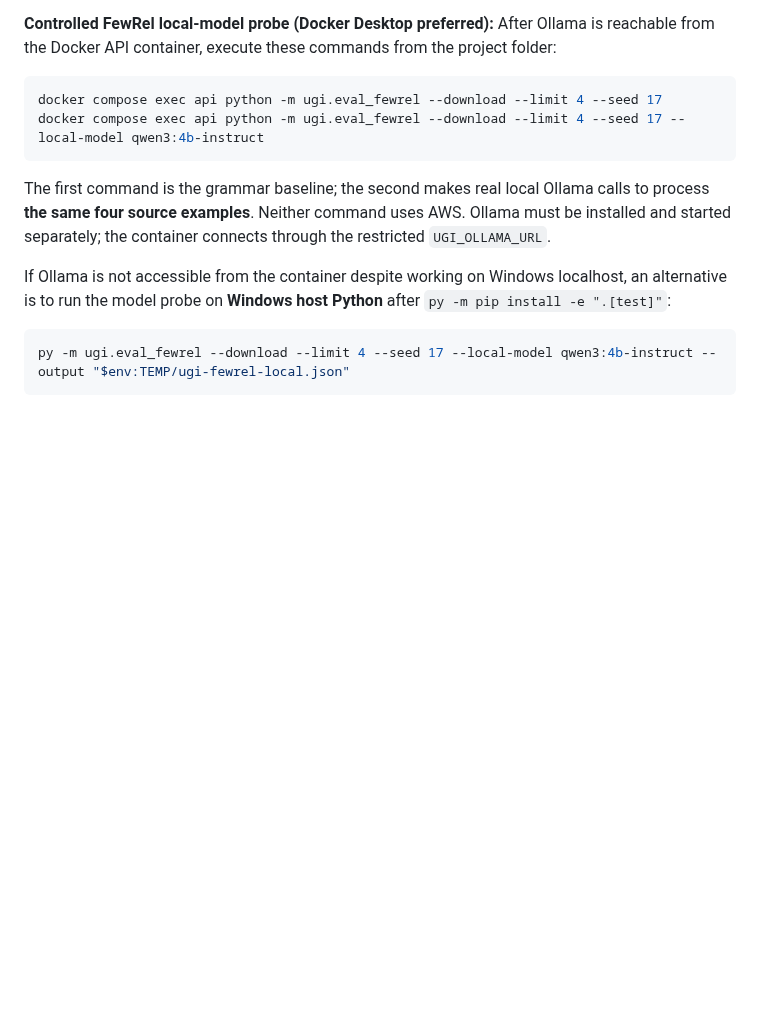
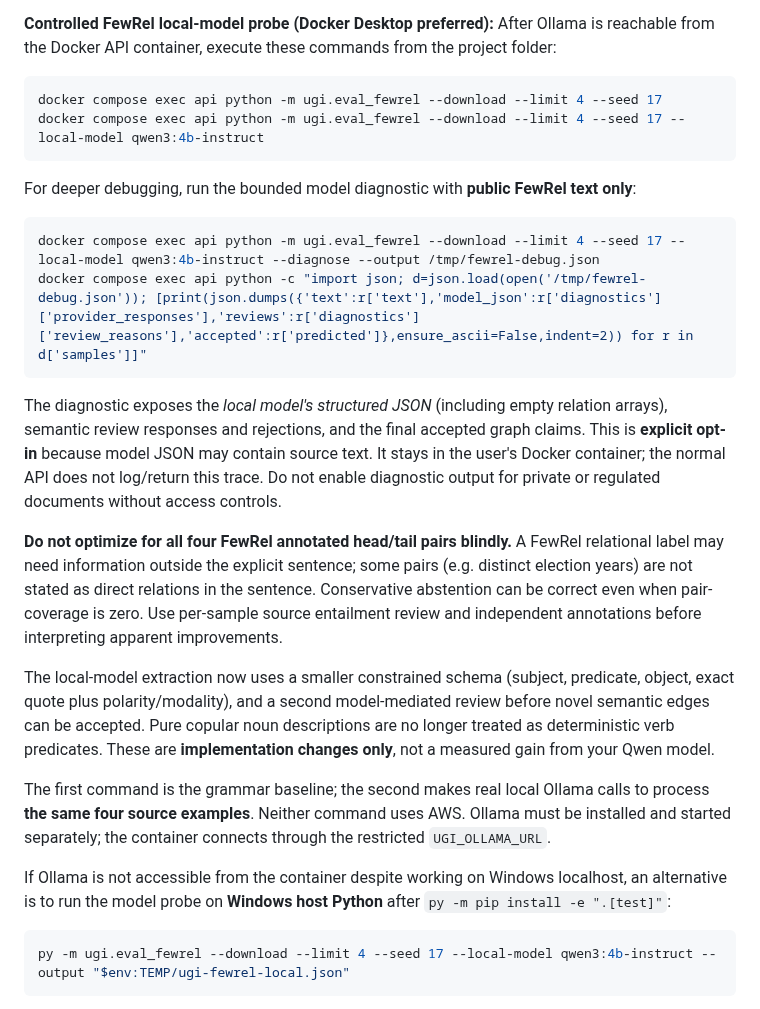
Before and after one commit to divyashy20-boop/graph-hacks-2026, a Markdown page: README.md, the part around the change. GitHub-like rendering; blank space fills up the shorter version.

Commit message:
docs: explain local FewRel raw-model diagnostics, evidence guardrails and safe interpretation

````diff
--- a/README.md
+++ b/README.md
@@ -122,6 +122,19 @@ docker compose exec api python -m ugi.eval_fewrel --download --limit 4 --seed 17
 docker compose exec api python -m ugi.eval_fewrel --download --limit 4 --seed 17 --local-model qwen3:4b-instruct
 ```
 
+For deeper debugging, run the bounded model diagnostic with **public FewRel text only**:
+
+```powershell
+docker compose exec api python -m ugi.eval_fewrel --download --limit 4 --seed 17 --local-model qwen3:4b-instruct --diagnose --output /tmp/fewrel-debug.json
+docker compose exec api python -c "import json; d=json.load(open('/tmp/fewrel-debug.json')); [print(json.dumps({'text':r['text'],'model_json':r['diagnostics']['provider_responses'],'reviews':r['diagnostics']['review_reasons'],'accepted':r['predicted']},ensure_ascii=False,indent=2)) for r in d['samples']]"
+```
+
+The diagnostic exposes the *local model's structured JSON* (including empty relation arrays), semantic review responses and rejections, and the final accepted graph claims. This is **explicit opt-in** because model JSON may contain source text. It stays in the user's Docker container; the normal API does not log/return this trace. Do not enable diagnostic output for private or regulated documents without access controls.
+
+**Do not optimize for all four FewRel annotated head/tail pairs blindly.** A FewRel relational label may need information outside the explicit sentence; some pairs (e.g. distinct election years) are not stated as direct relations in the sentence. Conservative abstention can be correct even when pair-coverage is zero. Use per-sample source entailment review and independent annotations before interpreting apparent improvements.
+
+The local-model extraction now uses a smaller constrained schema (subject, predicate, object, exact quote plus polarity/modality), and a second model-mediated review before novel semantic edges can be accepted. Pure copular noun descriptions are no longer treated as deterministic verb predicates. These are **implementation changes only**, not a measured gain from your Qwen model.
+
 The first command is the grammar baseline; the second makes real local Ollama calls to process **the same four source examples**. Neither command uses AWS. Ollama must be installed and started separately; the container connects through the restricted `UGI_OLLAMA_URL`.
 
 If Ollama is not accessible from the container despite working on Windows localhost, an alternative is to run the model probe on **Windows host Python** after `py -m pip install -e ".[test]"`:
````
